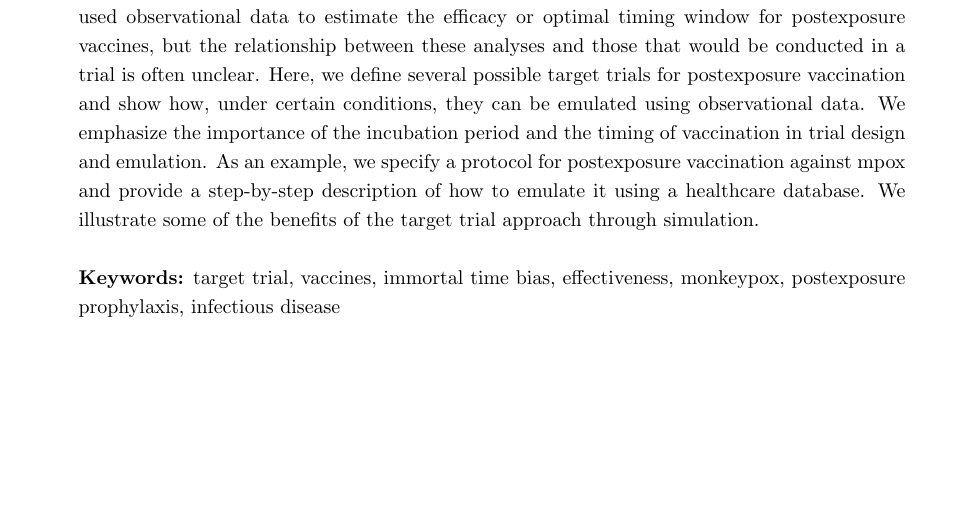
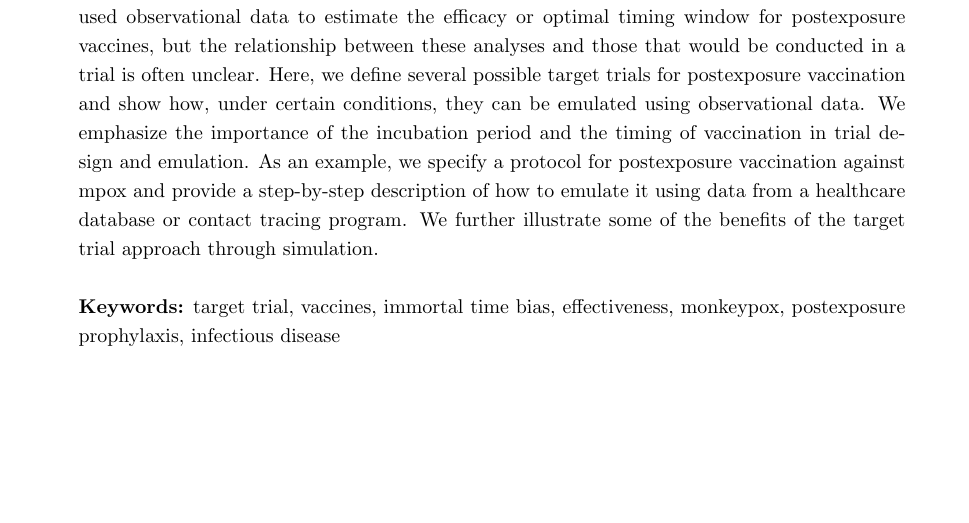
Before and after one commit to boyercb/pep-target-trials, a LaTeX paper (4_manuscripts/main.tex): part of page 1 of 46, cut so that both start at the same text. Compiled offline with pdfLaTeX.

Commit message:
Updates from Overleaf

```diff
--- a/4_manuscripts/main.tex
+++ b/4_manuscripts/main.tex
@@ -15,7 +15,7 @@
 \maketitle
 
 \begin{abstract}
-Postexposure vaccination has the potential to prevent or modify the course of clinical disease among those exposed to a pathogen. However, due to logistical constraints, postexposure vaccine trials have been difficult to implement in practice. In place of trials, investigators have used observational data to estimate the efficacy or optimal timing window for postexposure vaccines, but the relationship between these analyses and those that would be conducted in a trial is often unclear. Here, we define several possible target trials for postexposure vaccination and show how, under certain conditions, they can be emulated using observational data. We emphasize the importance of the incubation period and the timing of vaccination in trial design and emulation. As an example, we specify a protocol for postexposure vaccination against mpox and provide a step-by-step description of how to emulate it using a healthcare database. We illustrate some of the benefits of the target trial approach through simulation.
+Postexposure vaccination has the potential to prevent or modify the course of clinical disease among those exposed to a pathogen. However, due to logistical constraints, postexposure vaccine trials have been difficult to implement in practice. In place of trials, investigators have used observational data to estimate the efficacy or optimal timing window for postexposure vaccines, but the relationship between these analyses and those that would be conducted in a trial is often unclear. Here, we define several possible target trials for postexposure vaccination and show how, under certain conditions, they can be emulated using observational data. We emphasize the importance of the incubation period and the timing of vaccination in trial design and emulation. As an example, we specify a protocol for postexposure vaccination against mpox and provide a step-by-step description of how to emulate it using data from a healthcare database or contact tracing program. We further illustrate some of the benefits of the target trial approach through simulation.
 \noindent \\
 \vspace{0in} \\
 \noindent\textbf{Keywords:} target trial, vaccines, immortal time bias, effectiveness, monkeypox, postexposure prophylaxis, infectious disease \\
```
